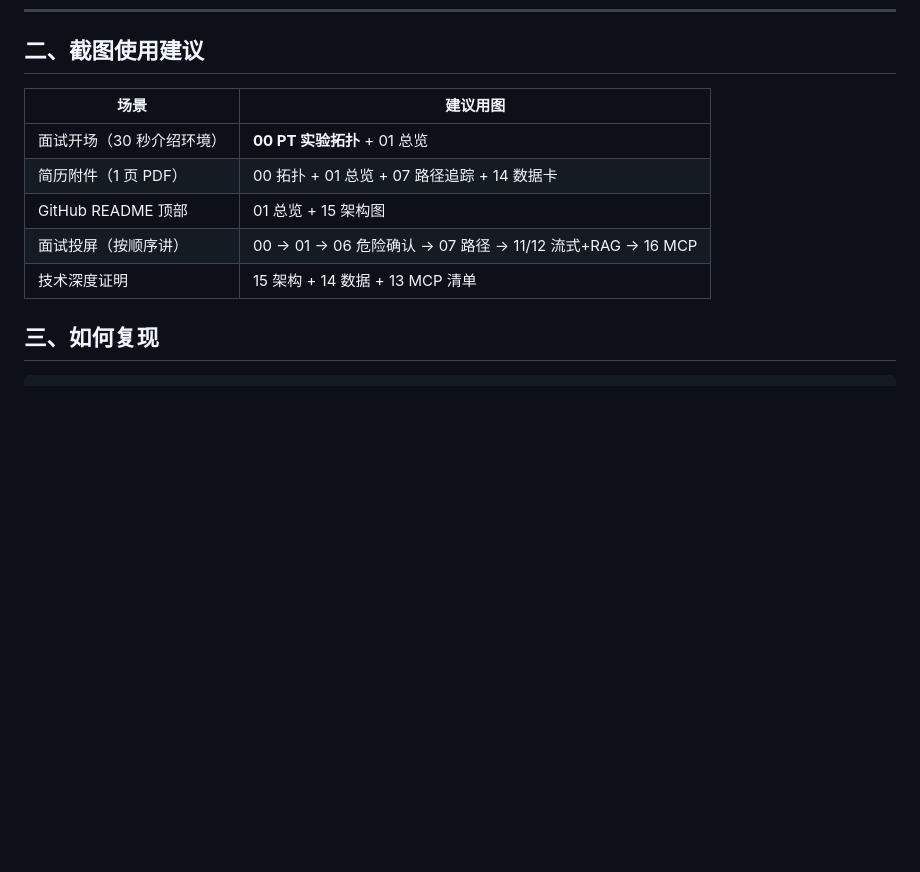
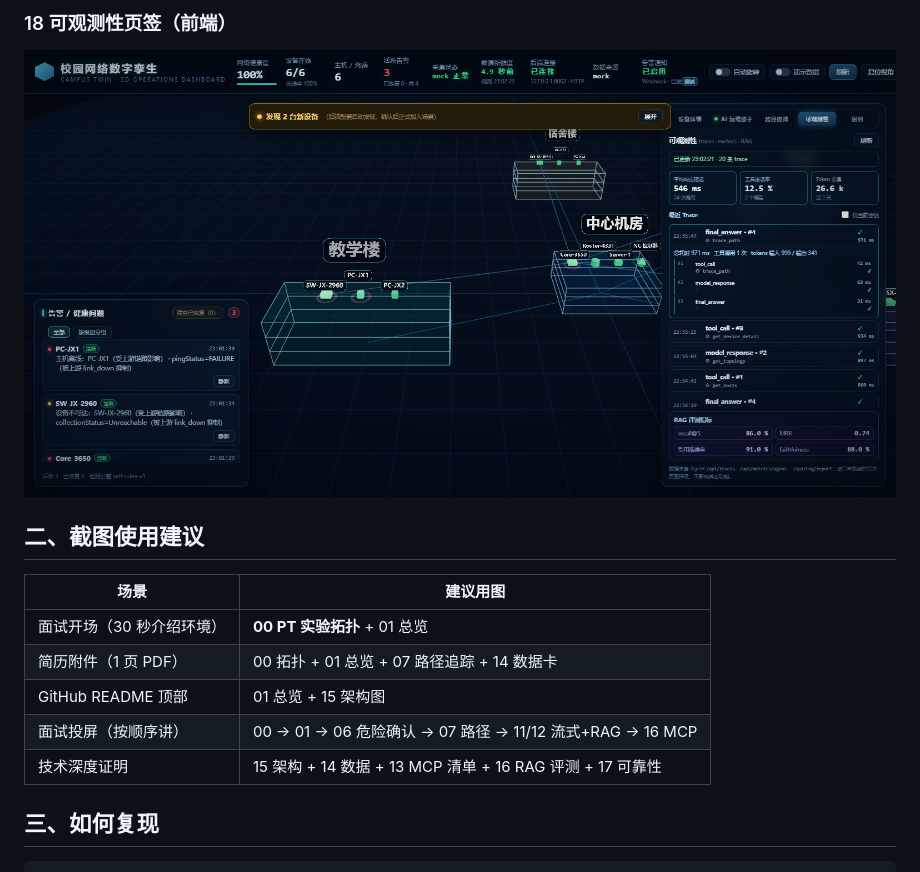
Before and after one commit to zz-147/campus-twin-portfolio, a Markdown page: 作品集.md, the part around one of its changes. Drawn GitHub-style; pictures changed too: 作品集截图/18-可观测性页签.png (added); blank space fills up the shorter version.

```diff
--- a/作品集.md
+++ b/作品集.md
@@ -140,3 +158,7 @@ MCP Inspector 2.13：`campus-twin` server **Connected (1258ms)**，协议 `MCP 2
+### 18 可观测性页签（前端）
+
+![18 可观测性页签](作品集截图/18-可观测性页签.png)
+
 ## 二、截图使用建议
 
 | 场景 | 建议用图 |
@@ -145,7 +167,7 @@ MCP Inspector 2.13：`campus-twin` server **Connected (1258ms)**，协议 `MCP 2
 | 简历附件（1 页 PDF） | 00 拓扑 + 01 总览 + 07 路径追踪 + 14 数据卡 |
 | GitHub README 顶部 | 01 总览 + 15 架构图 |
 | 面试投屏（按顺序讲） | 00 → 01 → 06 危险确认 → 07 路径 → 11/12 流式+RAG → 16 MCP |
-| 技术深度证明 | 15 架构 + 14 数据 + 13 MCP 清单 |
+| 技术深度证明 | 15 架构 + 14 数据 + 13 MCP 清单 + 16 RAG 评测 + 17 可靠性 |
 
 ## 三、如何复现
 
```
Also changed, not shown: other parts of 作品集.md (+18 -0 lines), README.md (+4 -0 lines), 部署与CI.md (added, +319 -0 lines), 项目总结.md (+11 -0 lines), 作品集截图/16-RAG评测闭环.png (added), 作品集截图/17-可靠性与可观测性.png (added), 1 other file.
